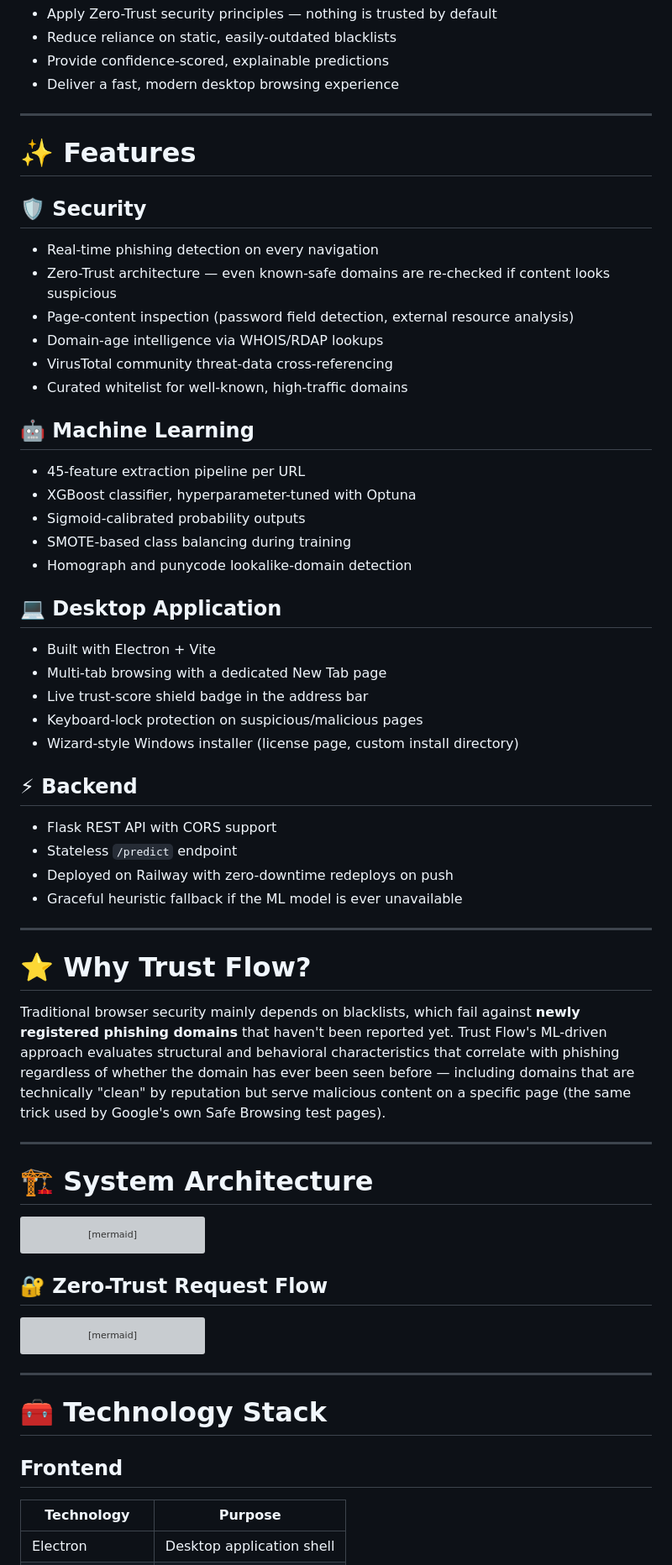
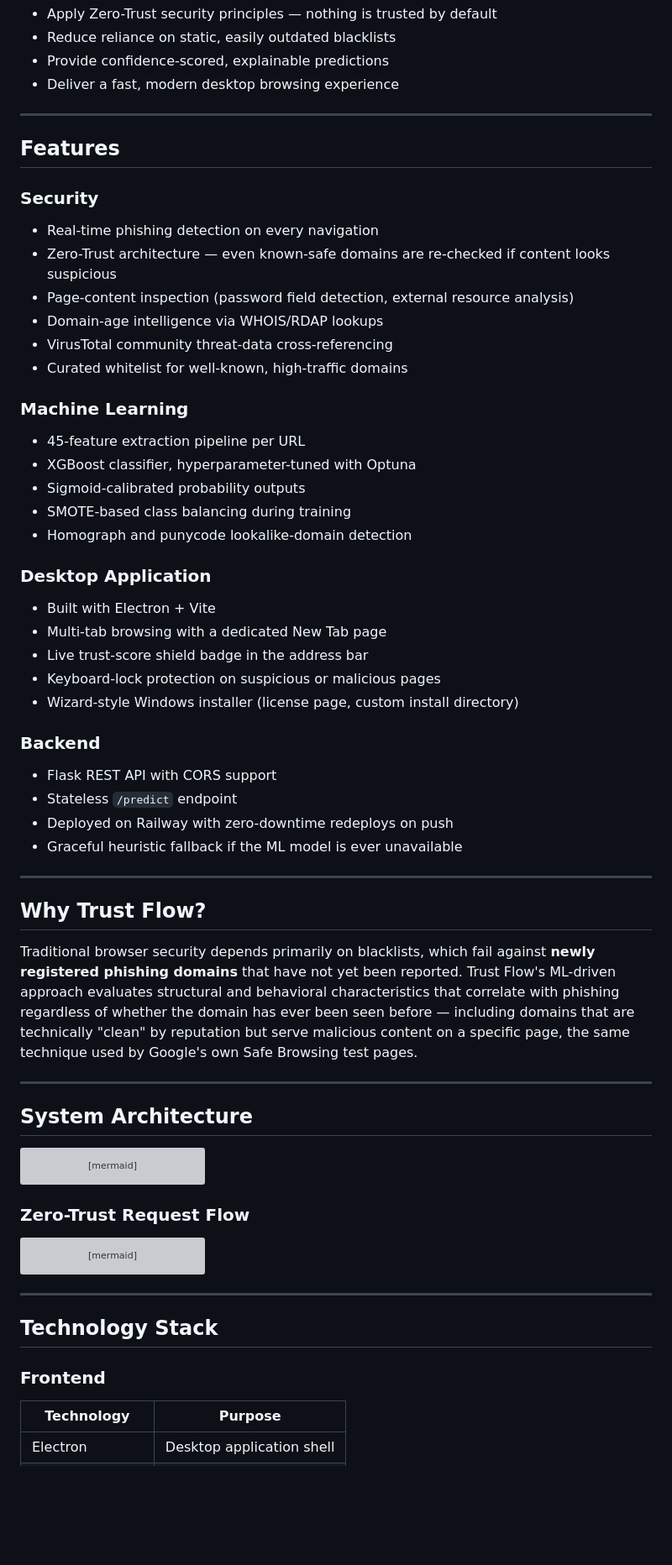
Before and after one commit to DANYALFAYAZ804/Final-Year-Project, a Markdown page: README.md, the part around one of its changes. Shown at 84% size. Rendered like a GitHub page; blank space fills up the shorter version; grey boxes are pictures that could not be loaded.

````diff
--- a/README.md
+++ b/README.md
@@ -95,13 +95,13 @@ The Electron desktop application communicates with a Flask backend over a REST A
 - Apply Zero-Trust security principles — nothing is trusted by default
-- Reduce reliance on static, easily-outdated blacklists
+- Reduce reliance on static, easily outdated blacklists
 - Provide confidence-scored, explainable predictions
 - Deliver a fast, modern desktop browsing experience
 
 ---
 
-# ✨ Features
+## Features
 
-## 🛡️ Security
+### Security
 - Real-time phishing detection on every navigation
 - Zero-Trust architecture — even known-safe domains are re-checked if content looks suspicious
 - Page-content inspection (password field detection, external resource analysis)
@@ -109,21 +109,21 @@ The Electron desktop application communicates with a Flask backend over a REST A
 - VirusTotal community threat-data cross-referencing
 - Curated whitelist for well-known, high-traffic domains
 
-## 🤖 Machine Learning
+### Machine Learning
 - 45-feature extraction pipeline per URL
 - XGBoost classifier, hyperparameter-tuned with Optuna
 - Sigmoid-calibrated probability outputs
 - SMOTE-based class balancing during training
 - Homograph and punycode lookalike-domain detection
 
-## 💻 Desktop Application
+### Desktop Application
 - Built with Electron + Vite
 - Multi-tab browsing with a dedicated New Tab page
 - Live trust-score shield badge in the address bar
-- Keyboard-lock protection on suspicious/malicious pages
+- Keyboard-lock protection on suspicious or malicious pages
 - Wizard-style Windows installer (license page, custom install directory)
 
-## ⚡ Backend
+### Backend
 - Flask REST API with CORS support
 - Stateless `/predict` endpoint
 - Deployed on Railway with zero-downtime redeploys on push
@@ -131,13 +131,13 @@ The Electron desktop application communicates with a Flask backend over a REST A
 
 ---
 
-# ⭐ Why Trust Flow?
+## Why Trust Flow?
 
-Traditional browser security mainly depends on blacklists, which fail against **newly registered phishing domains** that haven't been reported yet. Trust Flow's ML-driven approach evaluates structural and behavioral characteristics that correlate with phishing regardless of whether the domain has ever been seen before — including domains that are technically "clean" by reputation but serve malicious content on a specific page (the same trick used by Google's own Safe Browsing test pages).
+Traditional browser security depends primarily on blacklists, which fail against **newly registered phishing domains** that have not yet been reported. Trust Flow's ML-driven approach evaluates structural and behavioral characteristics that correlate with phishing regardless of whether the domain has ever been seen before — including domains that are technically "clean" by reputation but serve malicious content on a specific page, the same technique used by Google's own Safe Browsing test pages.
 
 ---
 
-# 🏗️ System Architecture
+## System Architecture
 
 ```mermaid
 flowchart LR
@@ -151,7 +151,7 @@ flowchart LR
     B --> A
 ```
 
-## 🔐 Zero-Trust Request Flow
+### Zero-Trust Request Flow
 
 ```mermaid
 flowchart TD
@@ -170,9 +170,9 @@ flowchart TD
 
 ---
 
-# 🧰 Technology Stack
+## Technology Stack
 
-## Frontend
+### Frontend
 | Technology | Purpose |
 |---|---|
 | Electron | Desktop application shell |
````
Also changed, not shown: other parts of README.md (+104 -90 lines).
